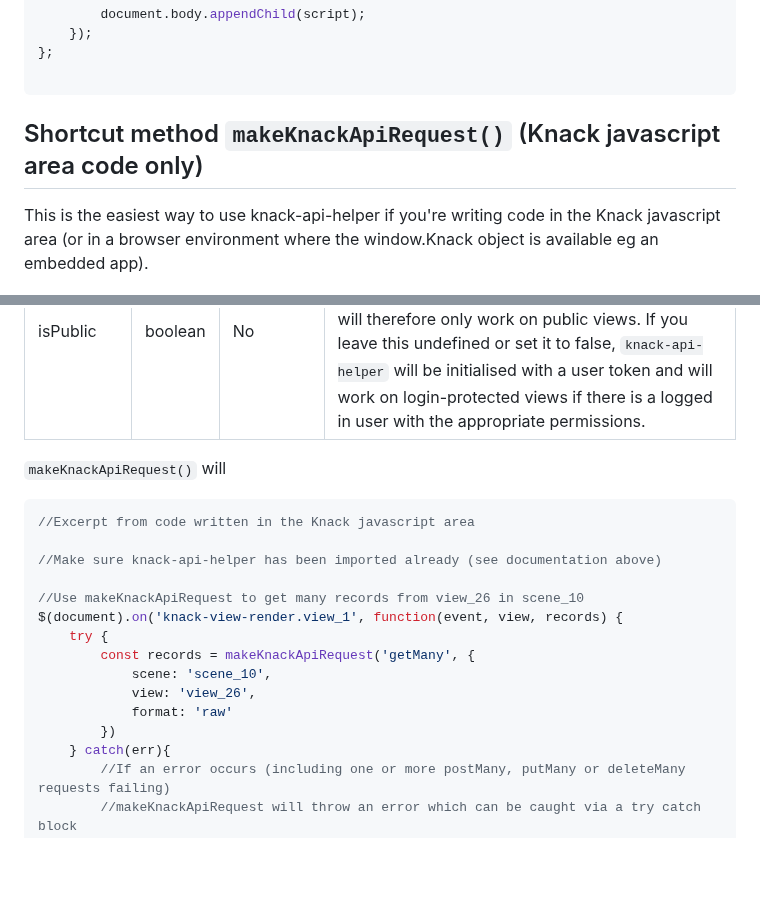
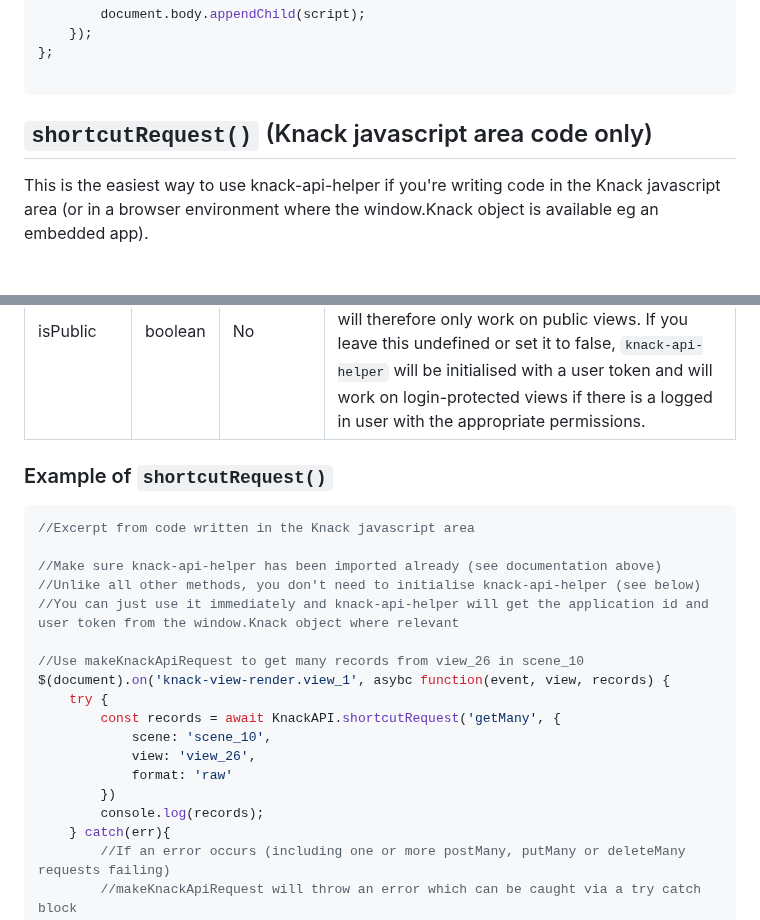
Before and after one commit to CallumBoase/knack-api-helper, a Markdown page: README.md, 2 parts joined by grey strips. GitHub-like rendering; blank space fills up the shorter version.

Commit message:
update documentation and readme

````diff
--- a/README.md
+++ b/README.md
@@ -120,7 +120,7 @@ const loadScripts = (scripts, onSuccess, onFailure) => {
 
 ```
 
-## Shortcut method `makeKnackApiRequest()` (Knack javascript area code only)
+## `shortcutRequest()` (Knack javascript area code only)
 This is the easiest way to use knack-api-helper if you're writing code in the Knack javascript area (or in a browser environment where the window.Knack object is available eg an embedded app).
 
 ### Parameters
@@ -130,21 +130,24 @@ This is the easiest way to use knack-api-helper if you're writing code in the Kn
 |options|object|Yes|The options required for the method being run (see detailed documentation below)|
 |isPublic|boolean|No|Whether the request is being run on a publicly accessible view or not. If set to true, `knack-api-helper` will be initialised without a user token and will therefore only work on public views. If you leave this undefined or set it to false, `knack-api-helper` will be initialised with a user token and will work on login-protected views if there is a logged in user with the appropriate permissions.|
 
-`makeKnackApiRequest()` will
+### Example of `shortcutRequest()`
 
 ```javascript
 //Excerpt from code written in the Knack javascript area
 
 //Make sure knack-api-helper has been imported already (see documentation above)
+//Unlike all other methods, you don't need to initialise knack-api-helper (see below)
+//You can just use it immediately and knack-api-helper will get the application id and user token from the window.Knack object where relevant
 
 //Use makeKnackApiRequest to get many records from view_26 in scene_10
-$(document).on('knack-view-render.view_1', function(event, view, records) {
+$(document).on('knack-view-render.view_1', asybc function(event, view, records) {
     try {
-        const records = makeKnackApiRequest('getMany', {
+        const records = await KnackAPI.shortcutRequest('getMany', {
             scene: 'scene_10',
             view: 'view_26',
             format: 'raw'
         })
+        console.log(records);
     } catch(err){
         //If an error occurs (including one or more postMany, putMany or deleteMany requests failing)
         //makeKnackApiRequest will throw an error which can be caught via a try catch block
````
Also changed, not shown: CHANGELOG.md (+1 -1 lines).
